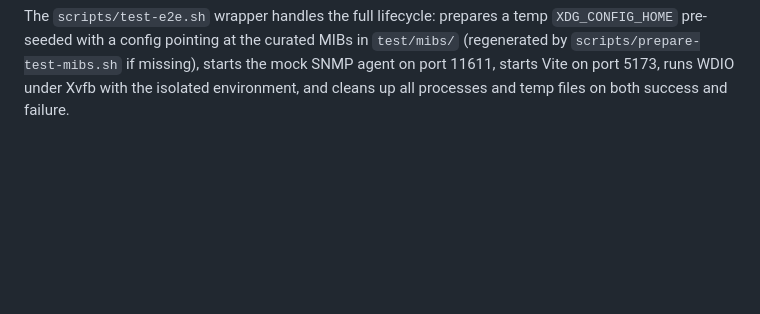
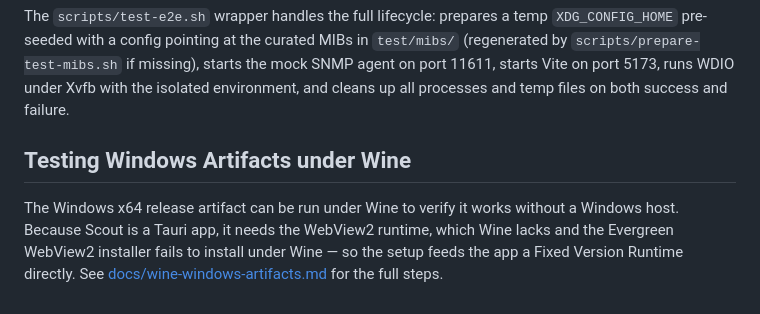
Before and after one commit to jdrews/scout-mib-browser, a Markdown page: DEVELOPMENT.md, the part around the change. Drawn GitHub-style; blank space fills up the shorter version.

```diff
--- a/DEVELOPMENT.md
+++ b/DEVELOPMENT.md
@@ -179,3 +179,7 @@ The `scripts/test-e2e.sh` wrapper handles the full lifecycle: prepares a temp
 the mock SNMP agent on port 11611, starts Vite on port 5173, runs WDIO under
 Xvfb with the isolated environment, and cleans up all processes and temp files
 on both success and failure.
+
+## Testing Windows Artifacts under Wine
+
+The Windows x64 release artifact can be run under Wine to verify it works without a Windows host. Because Scout is a Tauri app, it needs the WebView2 runtime, which Wine lacks and the Evergreen WebView2 installer fails to install under Wine — so the setup feeds the app a Fixed Version Runtime directly. See [docs/wine-windows-artifacts.md](docs/wine-windows-artifacts.md) for the full steps.
```
Also changed, not shown: docs/wine-windows-artifacts.md (added, +65 -0 lines).
